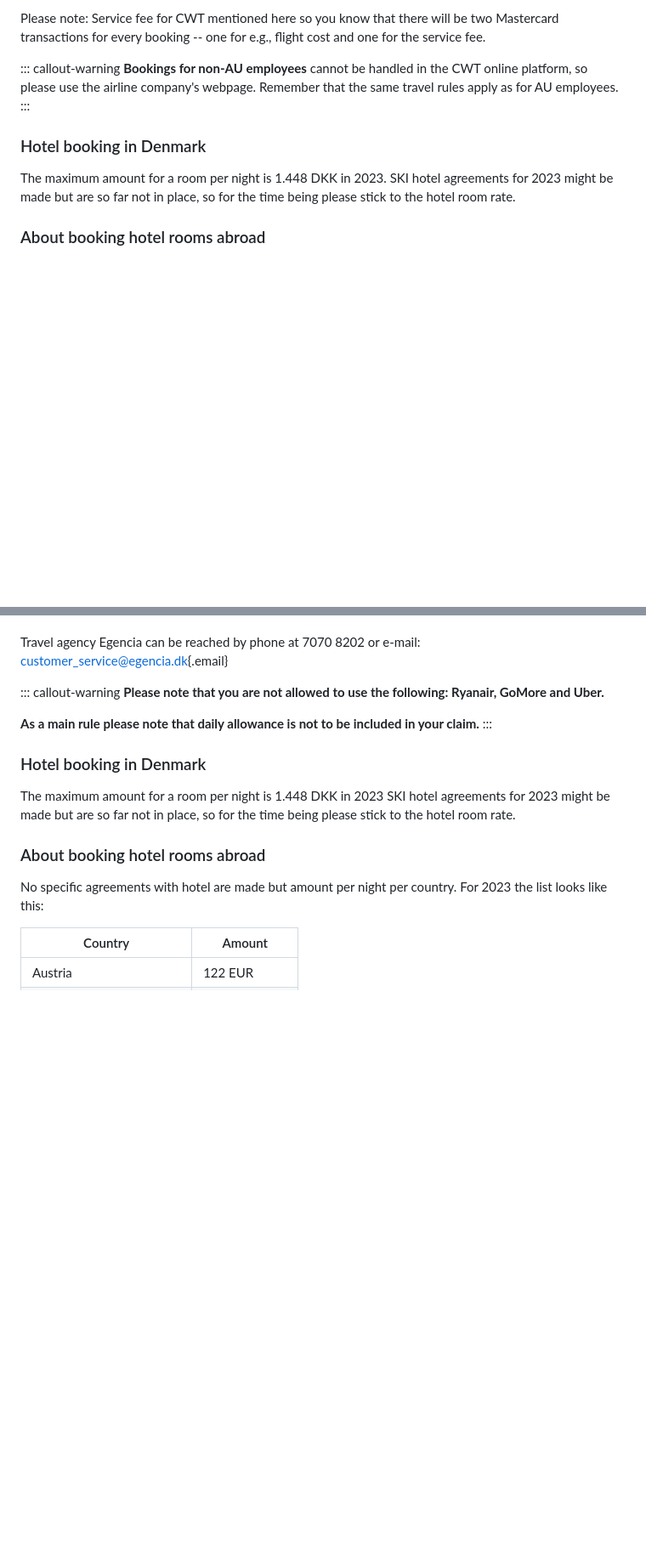
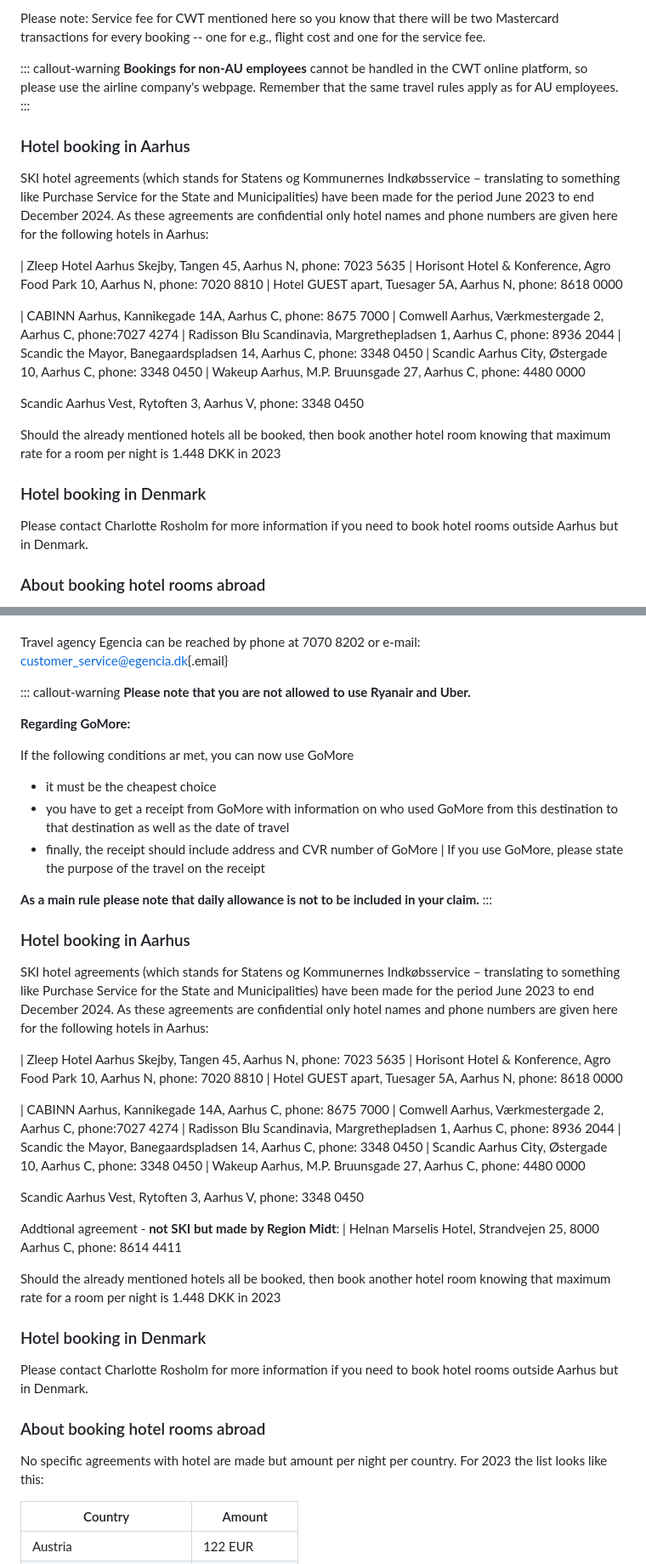
Before and after one commit to steno-aarhus/research, a Markdown page: support/travel-booking/index.md, 2 parts joined by grey strips. Shown at 85% size. Rendered like a GitHub page; blank space fills up the shorter version.

Commit message:
Update index.md
Dear Luke,
Please help out so that the paragraph "hotel booking in Aarhus" either have a bullet and then the hotel name, address and phone number OR have a line of its own without the bullet. please note that the paragraph is stated twice - once in the section: "On AU funds" and once in the section: "On AUH funds". I the section: "On AUH funds" you will also find a paragraph about GoMore. Please see to that the line: If you use GoMore... gets its own line.
Thank you so much for the help with this - very much appreciated (by the way, if you find grammatical errors, please by my guest and correct those as well :-)). Best, Charlotte

```diff
--- a/support/travel-booking/index.md
+++ b/support/travel-booking/index.md
@@ -47,11 +47,28 @@ platform, so please use the airline company's webpage. Remember that the
 same travel rules apply as for AU employees.
 :::
 
+### Hotel booking in Aarhus
+SKI hotel agreements (which stands for Statens og Kommunernes Indkøbsservice – translating to something like Purchase Service for the State and Municipalities) have been made for the period June 2023 to end December 2024. As these agreements are confidential only hotel names and phone numbers are given here for the following hotels in Aarhus:
+
+| Zleep Hotel Aarhus Skejby, Tangen 45, Aarhus N, phone: 7023 5635
+| Horisont Hotel & Konference, Agro Food Park 10, Aarhus N, phone: 7020 8810
+| Hotel GUEST apart, Tuesager 5A, Aarhus N, phone: 8618 0000
+
+| CABINN Aarhus, Kannikegade 14A, Aarhus C, phone: 8675 7000
+| Comwell Aarhus, Værkmestergade 2, Aarhus C, phone:7027 4274
+| Radisson Blu Scandinavia, Margrethepladsen 1, Aarhus C, phone: 8936 2044
+| Scandic the Mayor, Banegaardspladsen 14, Aarhus C, phone: 3348 0450
+| Scandic Aarhus City, Østergade 10, Aarhus C, phone: 3348 0450
+| Wakeup Aarhus, M.P. Bruunsgade 27, Aarhus C, phone: 4480 0000
+
+Scandic Aarhus Vest, Rytoften 3, Aarhus V, phone: 3348 0450
+
+Should the already mentioned hotels all be booked, then book another hotel room knowing that maximum rate for a room per night is 1.448 DKK in 2023
+
+
 ### Hotel booking in Denmark
 
-The maximum amount for a room per night is 1.448 DKK in 2023. SKI hotel
-agreements for 2023 might be made but are so far not in place, so for
-the time being please stick to the hotel room rate.
+Please contact Charlotte Rosholm for more information if you need to book hotel rooms outside Aarhus but in Denmark.
 
 ### About booking hotel rooms abroad
 
@@ -122,18 +139,42 @@ Travel agency Egencia can be reached by phone at 7070 8202 or e-mail:
 [customer_service\@egencia.dk](mailto:customer_service@egencia.dk){.email}
 
 ::: callout-warning
-**Please note that you are not allowed to use the following: Ryanair,
-GoMore and Uber.**
+**Please note that you are not allowed to use Ryanair and Uber.**
+
+**Regarding GoMore:**
+
+If the following conditions ar met, you can now use GoMore
+- it must be the cheapest choice
+- you have to get a receipt from GoMore with information on who used GoMore from this destination to that destination as well as the date of travel
+- finally, the receipt should include address and CVR number of GoMore
+| If you use GoMore, please state the purpose of the travel on the receipt
 
 **As a main rule please note that daily allowance is not to be included
 in your claim.**
 :::
+### Hotel booking in Aarhus
+SKI hotel agreements (which stands for Statens og Kommunernes Indkøbsservice – translating to something like Purchase Service for the State and Municipalities) have been made for the period June 2023 to end December 2024. As these agreements are confidential only hotel names and phone numbers are given here for the following hotels in Aarhus:
 
+| Zleep Hotel Aarhus Skejby, Tangen 45, Aarhus N, phone: 7023 5635
+| Horisont Hotel & Konference, Agro Food Park 10, Aarhus N, phone: 7020 8810
+| Hotel GUEST apart, Tuesager 5A, Aarhus N, phone: 8618 0000
+
+| CABINN Aarhus, Kannikegade 14A, Aarhus C, phone: 8675 7000
+| Comwell Aarhus, Værkmestergade 2, Aarhus C, phone:7027 4274
+| Radisson Blu Scandinavia, Margrethepladsen 1, Aarhus C, phone: 8936 2044
+| Scandic the Mayor, Banegaardspladsen 14, Aarhus C, phone: 3348 0450
+| Scandic Aarhus City, Østergade 10, Aarhus C, phone: 3348 0450
+| Wakeup Aarhus, M.P. Bruunsgade 27, Aarhus C, phone: 4480 0000
+
+Scandic Aarhus Vest, Rytoften 3, Aarhus V, phone: 3348 0450
+
+Addtional agreement - **not SKI but made by Region Midt**:
+| Helnan Marselis Hotel, Strandvejen 25, 8000 Aarhus C, phone: 8614 4411
+
+Should the already mentioned hotels all be booked, then book another hotel room knowing that maximum rate for a room per night is 1.448 DKK in 2023
 ### Hotel booking in Denmark
 
-The maximum amount for a room per night is 1.448 DKK in 2023 SKI hotel
-agreements for 2023 might be made but are so far not in place, so for
-the time being please stick to the hotel room rate.
+Please contact Charlotte Rosholm for more information if you need to book hotel rooms outside Aarhus but in Denmark.
 
 ### About booking hotel rooms abroad
 
```
